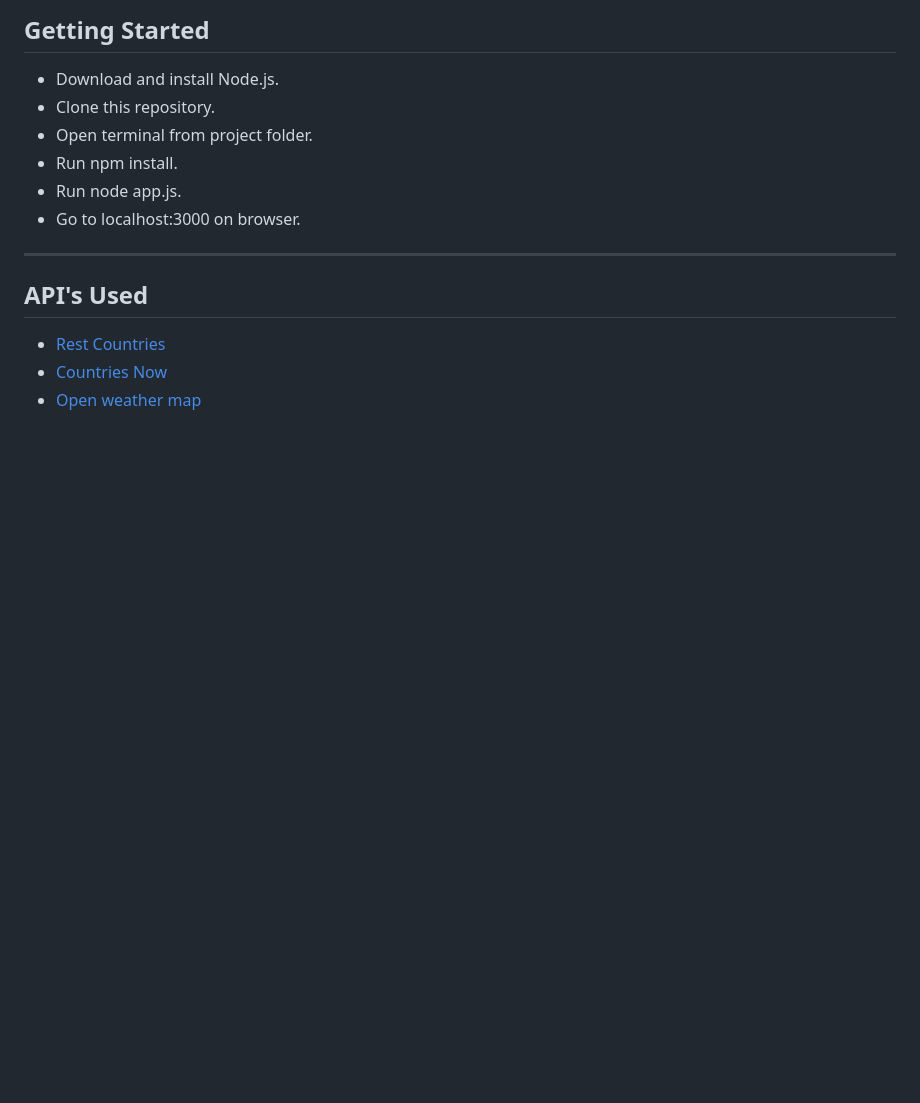
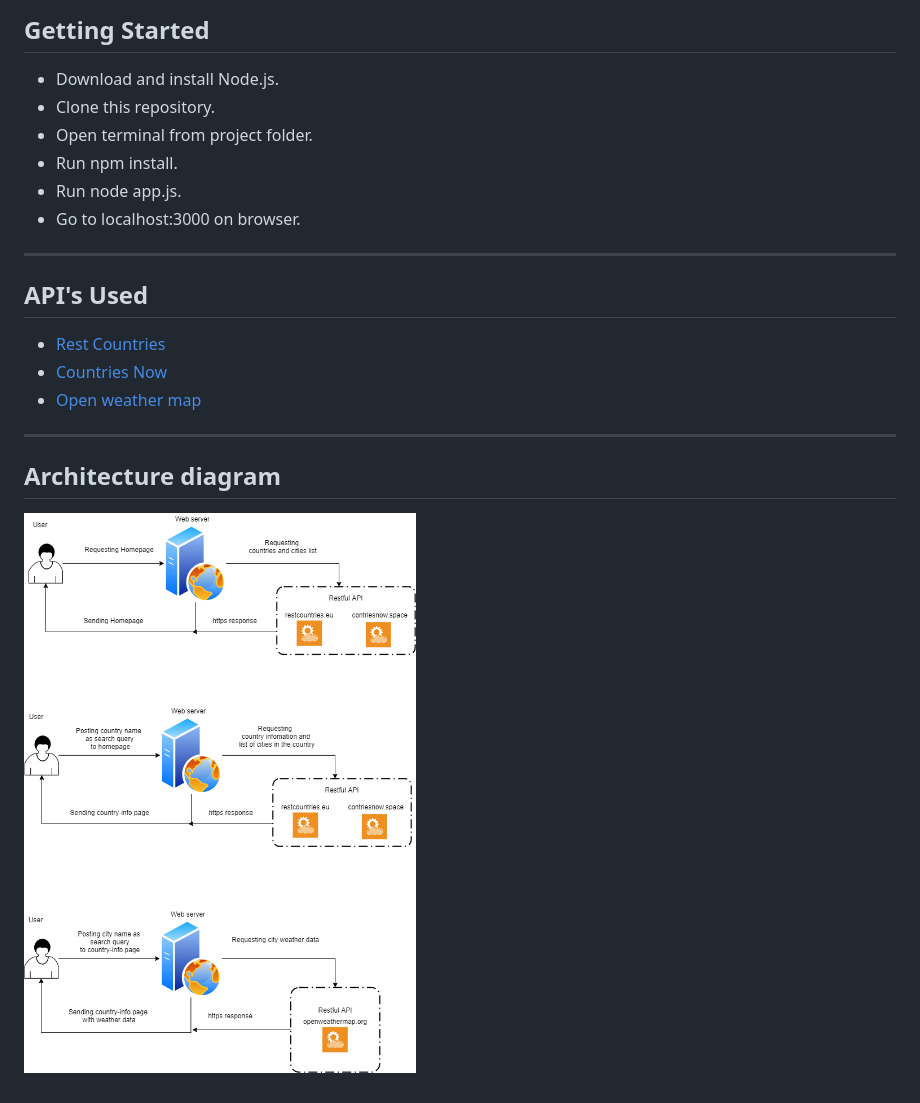
Before and after one commit to Varun-charac/Country-searcher, a Markdown page: Readme.md, the part around the change. GitHub-like rendering; pictures changed too: architecture-diagram.png (added); blank space fills up the shorter version.

Commit message:
updated Readme with diagram

```diff
--- a/Readme.md
+++ b/Readme.md
@@ -23,3 +23,9 @@ An app to look up information about countries and current weather data of any of
 - [Rest Countries](https://restcountries.eu/)
 - [Countries Now](https://countriesnow.space/api/v0.1/countries)
 - [Open weather map](https://api.openweathermap.org)
+
+---
+
+## Architecture diagram
+
+![architecture-diagram](./architecture-diagram.png)
```
